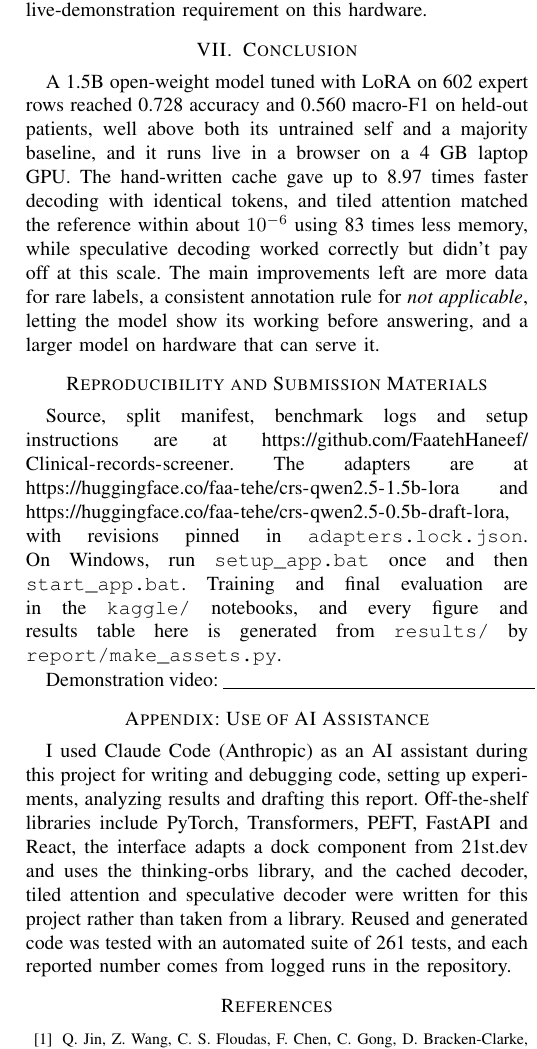
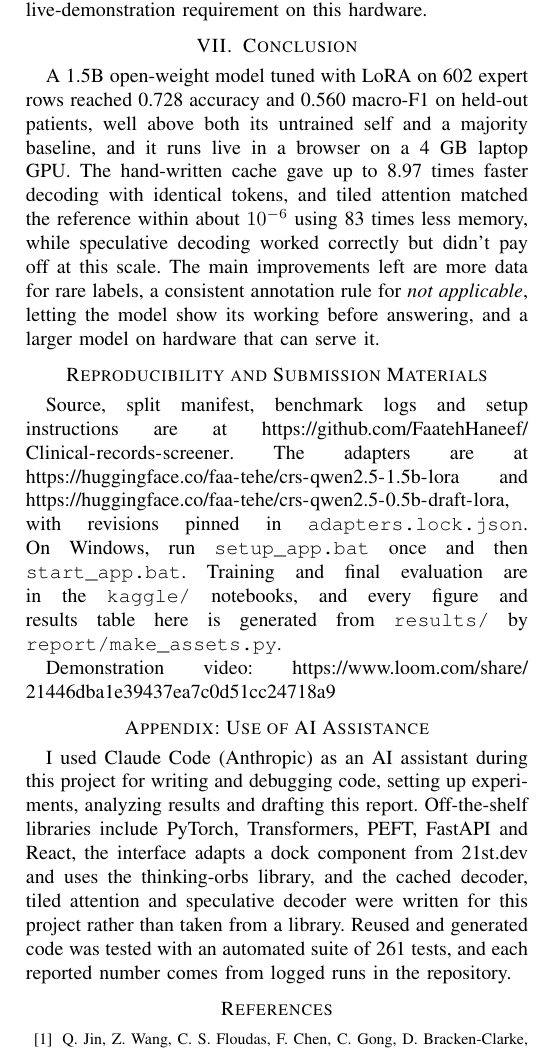
Before and after one commit to FaatehHaneef/Clinical-records-screener, a LaTeX paper (report/main.tex): part of one column of page 10 of 10, cut so that both start at the same text. Compiled offline with pdfLaTeX.

Commit message:
Add the demonstration video link to the paper

```diff
--- a/report/main.tex
+++ b/report/main.tex
@@ -496,7 +496,7 @@ A 1.5B open-weight model tuned with LoRA on 602 expert rows reached 0.728 accura
 
 Source, split manifest, benchmark logs and setup instructions are at \url{https://github.com/FaatehHaneef/Clinical-records-screener}. The adapters are at \url{https://huggingface.co/faa-tehe/crs-qwen2.5-1.5b-lora} and \url{https://huggingface.co/faa-tehe/crs-qwen2.5-0.5b-draft-lora}, with revisions pinned in \texttt{adapters.lock.json}. On Windows, run \texttt{setup\_app.bat} once and then \texttt{start\_app.bat}. Training and final evaluation are in the \texttt{kaggle/} notebooks, and every figure and results table here is generated from \texttt{results/} by \texttt{report/make\_assets.py}.
 
-Demonstration video: \underline{\hspace{5.5cm}}
+Demonstration video: \url{https://www.loom.com/share/21446dba1e39437ea7c0d51cc24718a9}
 
 \section*{Appendix: Use of AI Assistance}
 
```
Also changed, not shown: report/main.pdf, report/main.tex (2 more changed lines).
